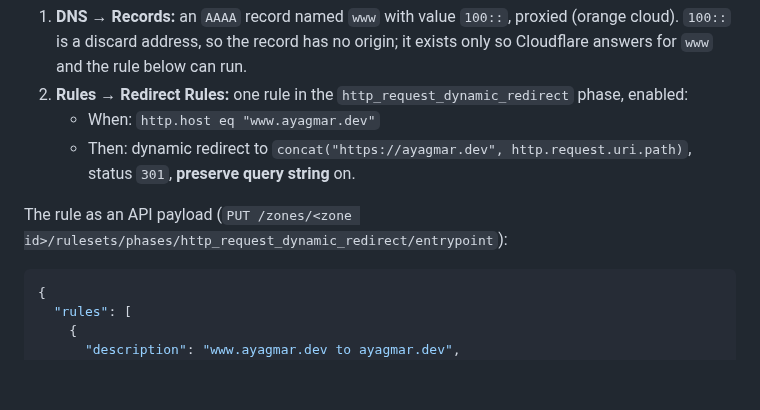
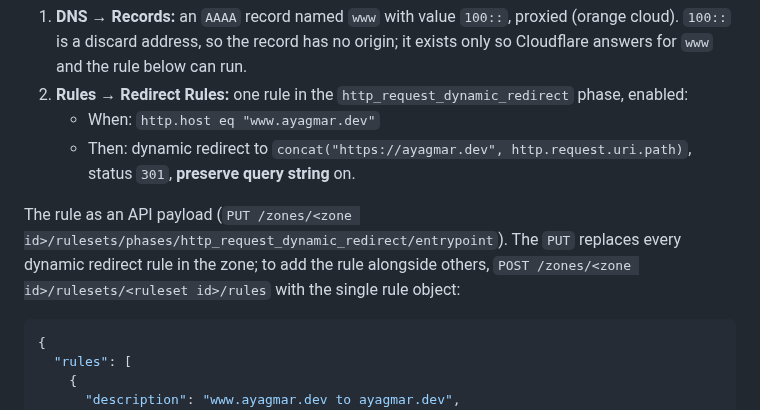
Before and after one commit to ayagmar/ayagmar.dev, a Markdown page: docs/deploy.md, the part around the change. GitHub-like rendering; blank space fills up the shorter version.

Commit message:
docs(deploy): say the www rule PUT replaces the phase's other rules

````diff
--- a/docs/deploy.md
+++ b/docs/deploy.md
@@ -46,7 +46,7 @@ Custom domains: each `wrangler.jsonc` declares its domain as a `custom_domain` r
    - When: `http.host eq "www.ayagmar.dev"`
    - Then: dynamic redirect to `concat("https://ayagmar.dev", http.request.uri.path)`, status `301`, **preserve query string** on.
 
-The rule as an API payload (`PUT /zones/<zone id>/rulesets/phases/http_request_dynamic_redirect/entrypoint`):
+The rule as an API payload (`PUT /zones/<zone id>/rulesets/phases/http_request_dynamic_redirect/entrypoint`). The `PUT` replaces every dynamic redirect rule in the zone; to add the rule alongside others, `POST /zones/<zone id>/rulesets/<ruleset id>/rules` with the single rule object:
 
 ```json
 {
````
